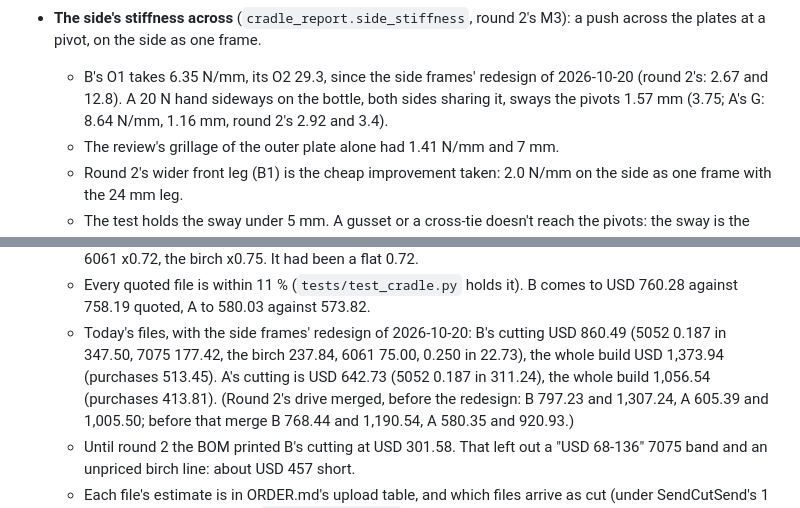
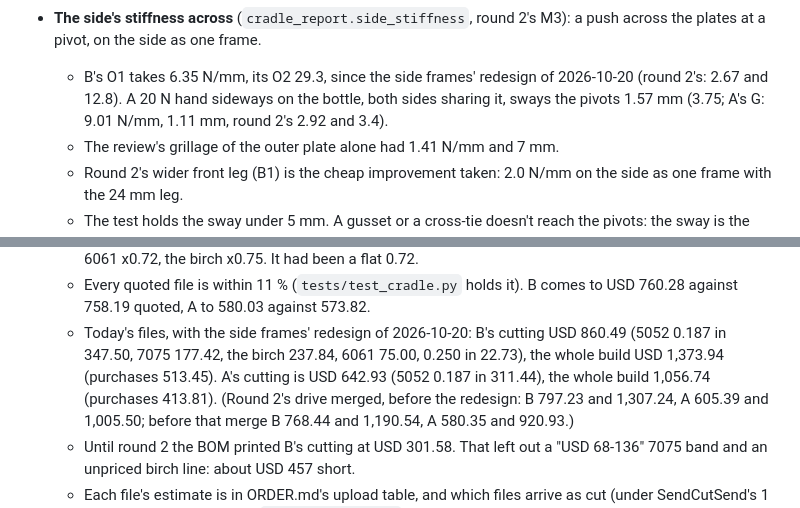
Before and after one commit to jaywreddy/spiderpig, a Markdown page: docs/agentlib/DECANTER.md, 2 parts joined by grey strips. Rendered like a GitHub page.

```diff
--- a/docs/agentlib/DECANTER.md
+++ b/docs/agentlib/DECANTER.md
@@ -1465,7 +1465,7 @@ as a beam between both plates) missed. They feed `strength.check` (`loads_doc`'s
   across the plates at a pivot, on the side as one frame.
   - B's O1 takes 6.35 N/mm, its O2 29.3, since the side frames' redesign of 2026-10-20
     (round 2's: 2.67 and 12.8). A 20 N hand sideways on the bottle, both sides sharing it,
-    sways the pivots 1.57 mm (3.75; A's G: 8.64 N/mm, 1.16 mm, round 2's 2.92 and 3.4).
+    sways the pivots 1.57 mm (3.75; A's G: 9.01 N/mm, 1.11 mm, round 2's 2.92 and 3.4).
   - The review's grillage of the outer plate alone had 1.41 N/mm and 7 mm.
   - Round 2's wider front leg (B1) is the cheap improvement taken: 2.0 N/mm on the side as
     one frame with the 24 mm leg.
@@ -1963,8 +1963,8 @@ Things to know before cutting and on the bench:
     760.28 against 758.19 quoted, A to 580.03 against 573.82.
   - Today's files, with the side frames' redesign of 2026-10-20: B's cutting USD 860.49
     (5052 0.187 in 347.50, 7075 177.42, the birch 237.84, 6061 75.00, 0.250 in 22.73), the
-    whole build USD 1,373.94 (purchases 513.45). A's cutting is USD 642.73 (5052 0.187 in
-    311.24), the whole build 1,056.54 (purchases 413.81). (Round 2's drive merged, before
+    whole build USD 1,373.94 (purchases 513.45). A's cutting is USD 642.93 (5052 0.187 in
+    311.44), the whole build 1,056.74 (purchases 413.81). (Round 2's drive merged, before
     the redesign: B 797.23 and 1,307.24, A 605.39 and 1,005.50; before that merge B 768.44
     and 1,190.54, A 580.35 and 920.93.)
   - Until round 2 the BOM printed B's cutting at USD 301.58. That left out a "USD 68-136"
```
Also changed, not shown: other parts of docs/agentlib/DECANTER.md (+14 -14 lines), docs/agentlib/DECISIONS.md (+10 -7 lines).
